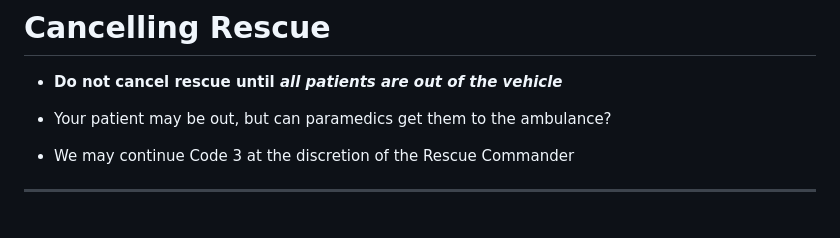
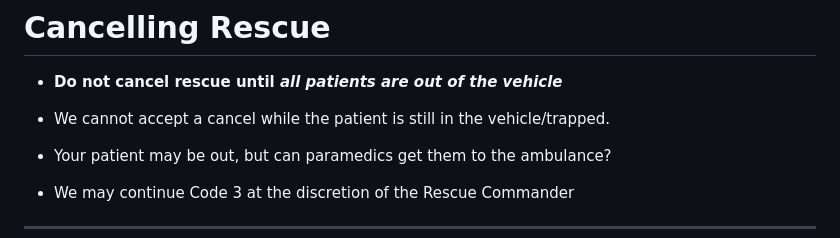
Before and after one commit to fukawi2/rcr101, a Markdown page: slide-deck.md, the part around the change. Rendered like a GitHub page; blank space fills up the shorter version.

Commit message:
Add note about accepting cancellation

```diff
--- a/slide-deck.md
+++ b/slide-deck.md
@@ -256,6 +256,8 @@ Use RMR fireground channel for additional details and discussion with Rescue.
 
 - **Do not cancel rescue until _all patients are out of the vehicle_**
 
+- We cannot accept a cancel while the patient is still in the vehicle/trapped.
+
 - Your patient may be out, but can paramedics get them to the ambulance?
 - We may continue Code 3 at the discretion of the Rescue Commander
 
```
